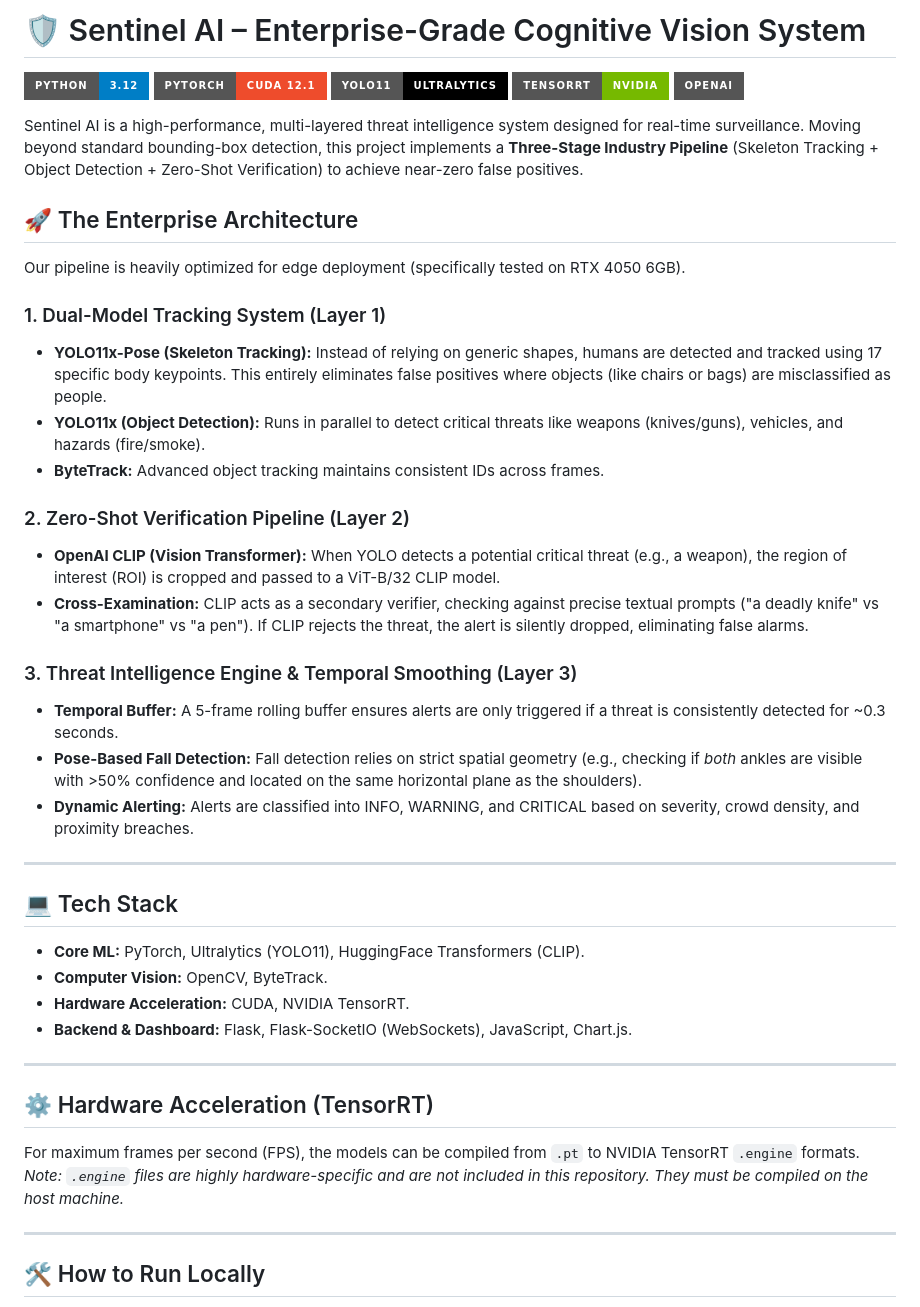
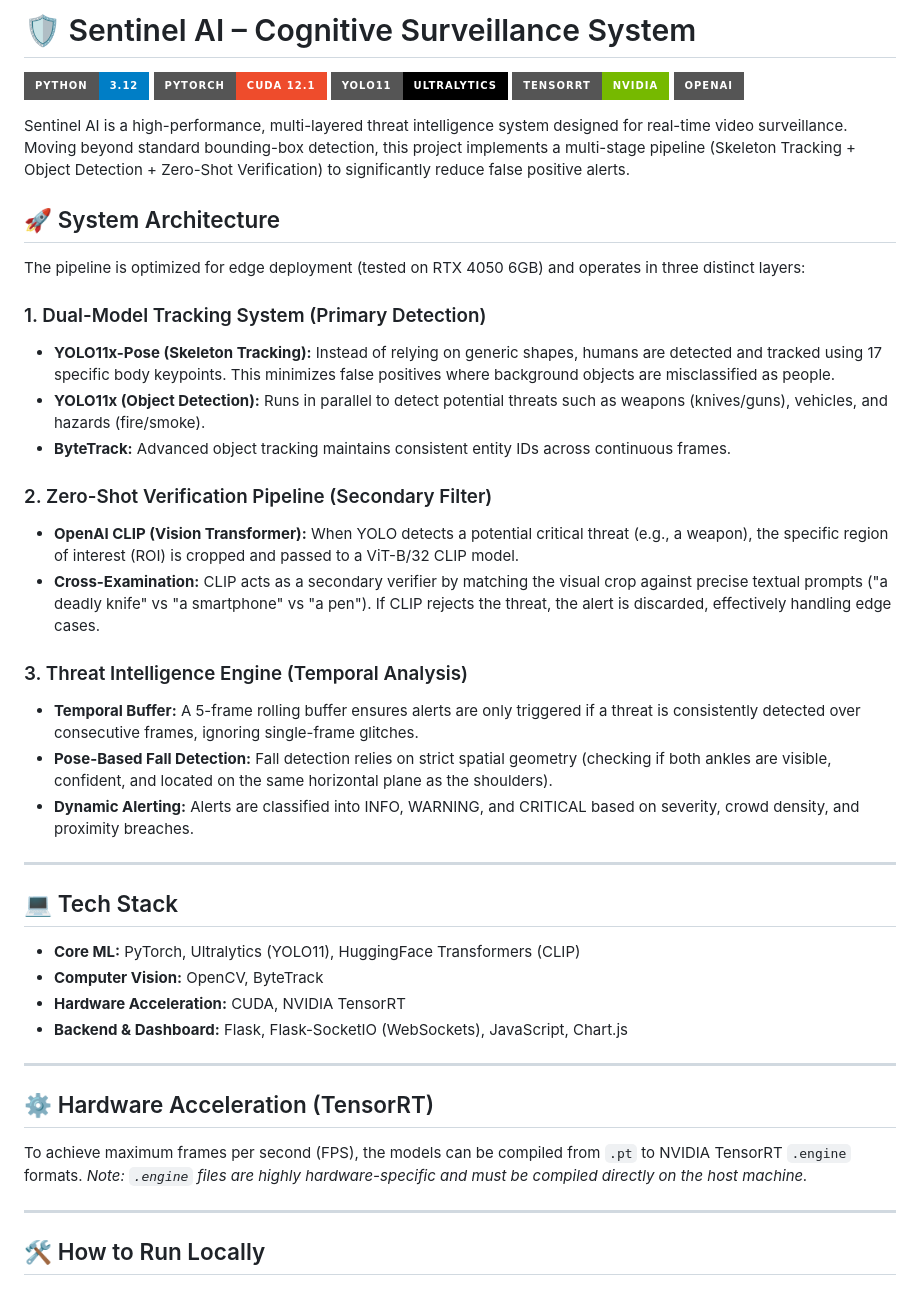
Before and after one commit to Siddhantkr07/DL-Project, a Markdown page: README.md, the part around the change. Drawn GitHub-style; badges without logos.

Commit message:
docs: Tone down README language to sound more like a solid academic/research project

```diff
--- a/README.md
+++ b/README.md
@@ -1,4 +1,4 @@
-# 🛡️ Sentinel AI – Enterprise-Grade Cognitive Vision System
+# 🛡️ Sentinel AI – Cognitive Surveillance System
 
 ![Python](https://img.shields.io/badge/Python-3.12-blue?style=for-the-badge&logo=python)
 ![PyTorch](https://img.shields.io/badge/PyTorch-CUDA_12.1-ee4c2c?style=for-the-badge&logo=pytorch)
@@ -6,39 +6,39 @@
 ![TensorRT](https://img.shields.io/badge/TensorRT-NVIDIA-76B900?style=for-the-badge&logo=nvidia)
 ![OpenAI CLIP](https://img.shields.io/badge/OpenAI-CLIP_ViT-white?style=for-the-badge&logo=openai)
 
-Sentinel AI is a high-performance, multi-layered threat intelligence system designed for real-time surveillance. Moving beyond standard bounding-box detection, this project implements a **Three-Stage Industry Pipeline** (Skeleton Tracking + Object Detection + Zero-Shot Verification) to achieve near-zero false positives.
+Sentinel AI is a high-performance, multi-layered threat intelligence system designed for real-time video surveillance. Moving beyond standard bounding-box detection, this project implements a multi-stage pipeline (Skeleton Tracking + Object Detection + Zero-Shot Verification) to significantly reduce false positive alerts.
 
-## 🚀 The Enterprise Architecture
+## 🚀 System Architecture
 
-Our pipeline is heavily optimized for edge deployment (specifically tested on RTX 4050 6GB).
+The pipeline is optimized for edge deployment (tested on RTX 4050 6GB) and operates in three distinct layers:
 
-### 1. Dual-Model Tracking System (Layer 1)
-*   **YOLO11x-Pose (Skeleton Tracking):** Instead of relying on generic shapes, humans are detected and tracked using 17 specific body keypoints. This entirely eliminates false positives where objects (like chairs or bags) are misclassified as people.
-*   **YOLO11x (Object Detection):** Runs in parallel to detect critical threats like weapons (knives/guns), vehicles, and hazards (fire/smoke).
-*   **ByteTrack:** Advanced object tracking maintains consistent IDs across frames.
+### 1. Dual-Model Tracking System (Primary Detection)
+*   **YOLO11x-Pose (Skeleton Tracking):** Instead of relying on generic shapes, humans are detected and tracked using 17 specific body keypoints. This minimizes false positives where background objects are misclassified as people.
+*   **YOLO11x (Object Detection):** Runs in parallel to detect potential threats such as weapons (knives/guns), vehicles, and hazards (fire/smoke).
+*   **ByteTrack:** Advanced object tracking maintains consistent entity IDs across continuous frames.
 
-### 2. Zero-Shot Verification Pipeline (Layer 2)
-*   **OpenAI CLIP (Vision Transformer):** When YOLO detects a potential critical threat (e.g., a weapon), the region of interest (ROI) is cropped and passed to a ViT-B/32 CLIP model.
-*   **Cross-Examination:** CLIP acts as a secondary verifier, checking against precise textual prompts ("a deadly knife" vs "a smartphone" vs "a pen"). If CLIP rejects the threat, the alert is silently dropped, eliminating false alarms.
+### 2. Zero-Shot Verification Pipeline (Secondary Filter)
+*   **OpenAI CLIP (Vision Transformer):** When YOLO detects a potential critical threat (e.g., a weapon), the specific region of interest (ROI) is cropped and passed to a ViT-B/32 CLIP model.
+*   **Cross-Examination:** CLIP acts as a secondary verifier by matching the visual crop against precise textual prompts ("a deadly knife" vs "a smartphone" vs "a pen"). If CLIP rejects the threat, the alert is discarded, effectively handling edge cases.
 
-### 3. Threat Intelligence Engine & Temporal Smoothing (Layer 3)
-*   **Temporal Buffer:** A 5-frame rolling buffer ensures alerts are only triggered if a threat is consistently detected for ~0.3 seconds.
-*   **Pose-Based Fall Detection:** Fall detection relies on strict spatial geometry (e.g., checking if *both* ankles are visible with >50% confidence and located on the same horizontal plane as the shoulders).
+### 3. Threat Intelligence Engine (Temporal Analysis)
+*   **Temporal Buffer:** A 5-frame rolling buffer ensures alerts are only triggered if a threat is consistently detected over consecutive frames, ignoring single-frame glitches.
+*   **Pose-Based Fall Detection:** Fall detection relies on strict spatial geometry (checking if both ankles are visible, confident, and located on the same horizontal plane as the shoulders).
 *   **Dynamic Alerting:** Alerts are classified into INFO, WARNING, and CRITICAL based on severity, crowd density, and proximity breaches.
 
 ---
 
 ## 💻 Tech Stack
-*   **Core ML:** PyTorch, Ultralytics (YOLO11), HuggingFace Transformers (CLIP).
-*   **Computer Vision:** OpenCV, ByteTrack.
-*   **Hardware Acceleration:** CUDA, NVIDIA TensorRT.
-*   **Backend & Dashboard:** Flask, Flask-SocketIO (WebSockets), JavaScript, Chart.js.
+*   **Core ML:** PyTorch, Ultralytics (YOLO11), HuggingFace Transformers (CLIP)
+*   **Computer Vision:** OpenCV, ByteTrack
+*   **Hardware Acceleration:** CUDA, NVIDIA TensorRT
+*   **Backend & Dashboard:** Flask, Flask-SocketIO (WebSockets), JavaScript, Chart.js
 
 ---
 
 ## ⚙️ Hardware Acceleration (TensorRT)
-For maximum frames per second (FPS), the models can be compiled from `.pt` to NVIDIA TensorRT `.engine` formats.
-*Note: `.engine` files are highly hardware-specific and are not included in this repository. They must be compiled on the host machine.*
+To achieve maximum frames per second (FPS), the models can be compiled from `.pt` to NVIDIA TensorRT `.engine` formats.
+*Note: `.engine` files are highly hardware-specific and must be compiled directly on the host machine.*
 
 ---
 
```
